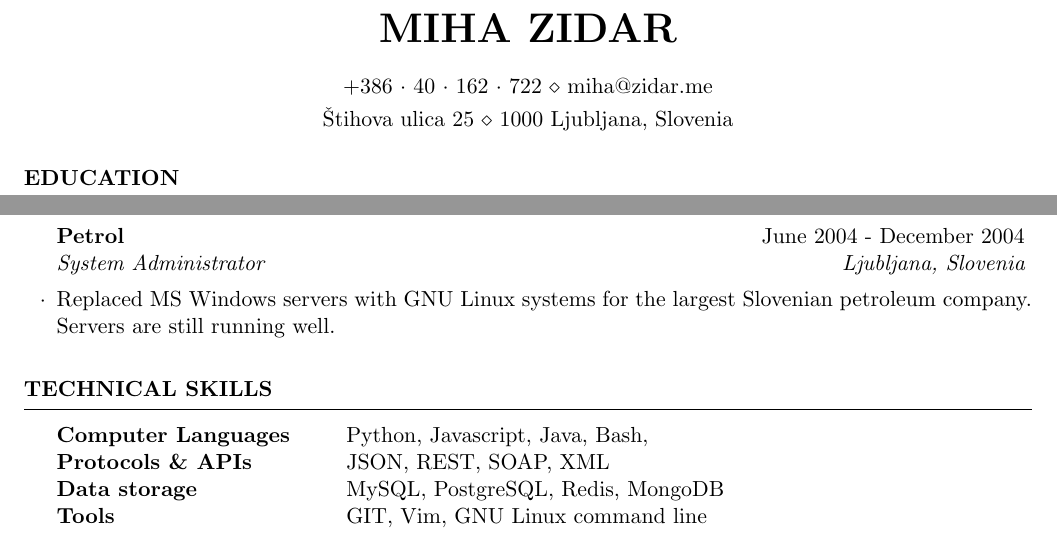
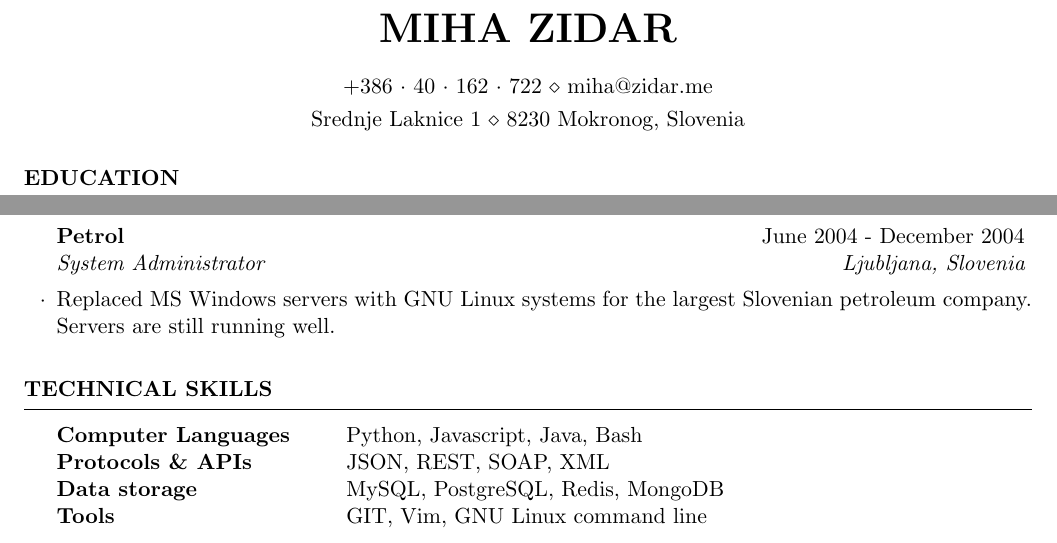
Before and after one commit to zidarsk8/CV, a LaTeX CV (zidarCV.tex): two parts of pages 1 and 2 of 2, joined at a grey line, cut so that both start at the same text. Compiled offline with pdfLaTeX.

Commit message:
Update current address

```diff
--- a/zidarCV.tex
+++ b/zidarCV.tex
@@ -24,7 +24,7 @@
 \usepackage[left=0.75in,top=0.6in,right=0.75in,bottom=0.6in]{geometry} % Document margins
 
 \name{Miha Zidar} % Your name
-\address{\v{S}tihova ulica 25 \\ 1000 Ljubljana, Slovenia} % Your address
+\address{Srednje Laknice 1 \\ 8230 Mokronog, Slovenia} % Your address
 \address{+386~$\cdot$~40~$\cdot$~162~$\cdot$~722 \\ miha@zidar.me} % Your phone number and email
 
 \begin{document}
```
Also changed, not shown: zidarCV.pdf, zidarCV.tex (2 more changed lines).
